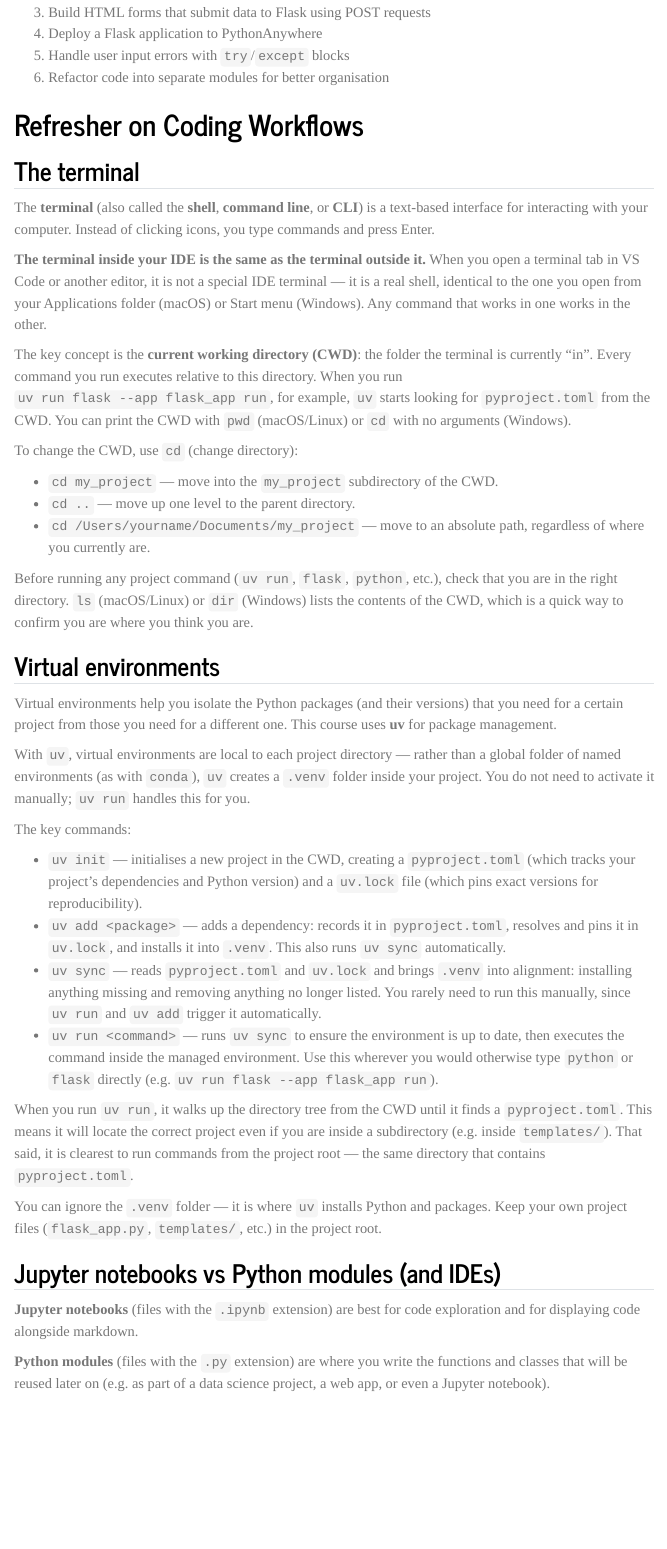
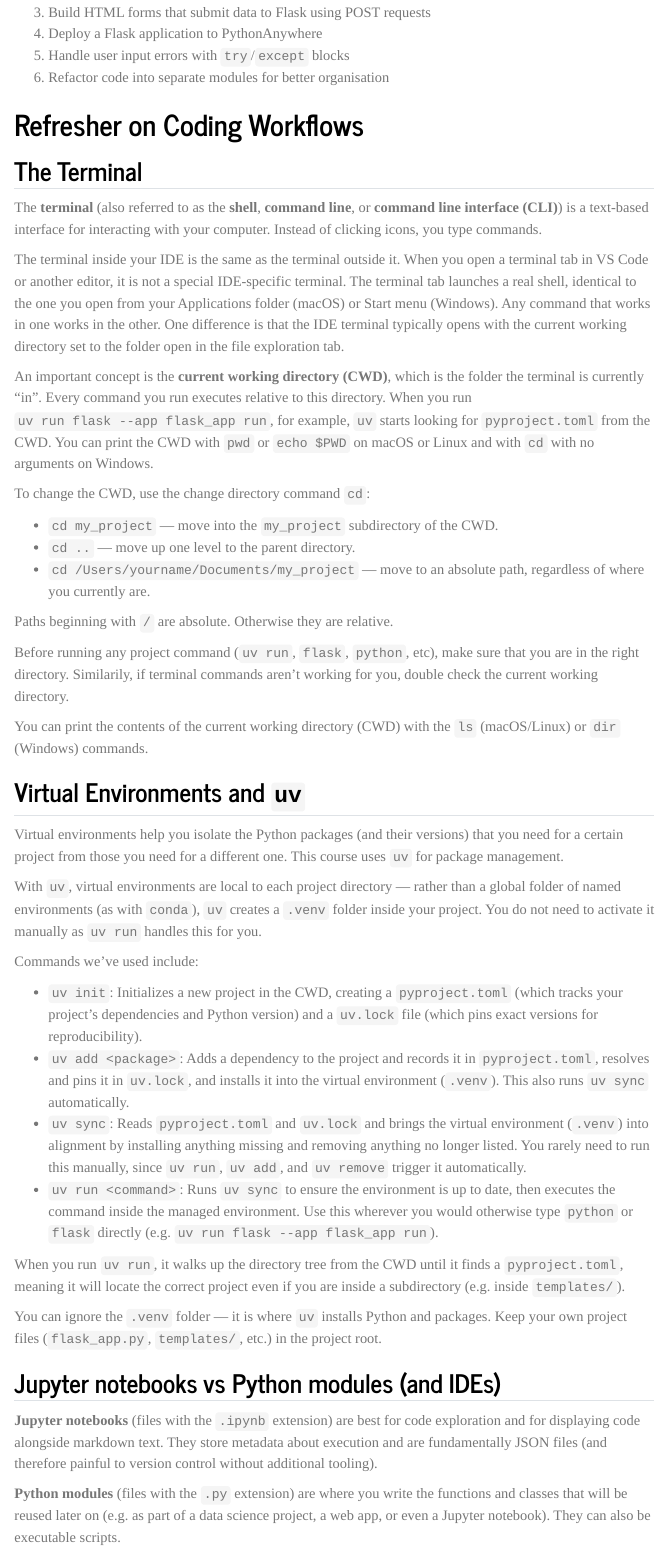
Before and after one commit to hertie-dsa-26/homework-2-KJ-7, a Quarto document (week-04/lab-04.qmd): the page in a window 1100 px wide, from 480 px down. Rendered offline with R 4.5, knitr and Pandoc in place of Quarto, with nearby package versions; menus at the side of the page are left out; long lines of code are wrapped.

Commit message:
manually revision through notebooks

```diff
--- a/week-04/lab-04.qmd
+++ b/week-04/lab-04.qmd
@@ -25,44 +25,48 @@ By completing this lab, you will be able to:
 
 # Refresher on Coding Workflows {#workflows}
 
-## The terminal
+## The Terminal
 
-The **terminal** (also called the **shell**, **command line**, or **CLI**) is a text-based interface for interacting with your computer. Instead of clicking icons, you type commands and press Enter.
+The **terminal** (also referred to as the **shell**, **command line**, or **command line interface (CLI)**) is a text-based interface for interacting with your computer. Instead of clicking icons, you type commands.
 
-**The terminal inside your IDE is the same as the terminal outside it.** When you open a terminal tab in VS Code or another editor, it is not a special IDE terminal — it is a real shell, identical to the one you open from your Applications folder (macOS) or Start menu (Windows). Any command that works in one works in the other.
+The terminal inside your IDE is the same as the terminal outside it. When you open a terminal tab in VS Code or another editor, it is not a special IDE-specific terminal. The terminal tab launches a real shell, identical to the one you open from your Applications folder (macOS) or Start menu (Windows). Any command that works in one works in the other. One difference is that the IDE terminal typically opens with the current working directory set to the folder open in the file exploration tab.
 
-The key concept is the **current working directory (CWD)**: the folder the terminal is currently "in". Every command you run executes relative to this directory. When you run `uv run flask --app flask_app run`, for example, `uv` starts looking for `pyproject.toml` from the CWD. You can print the CWD with `pwd` (macOS/Linux) or `cd` with no arguments (Windows).
+An important concept is the **current working directory (CWD)**, which is the folder the terminal is currently "in". Every command you run executes relative to this directory. When you run `uv run flask --app flask_app run`, for example, `uv` starts looking for `pyproject.toml` from the CWD. You can print the CWD with `pwd` or `echo $PWD` on macOS or Linux and with `cd` with no arguments on Windows.
 
-To change the CWD, use `cd` (change directory):
+To change the CWD, use the change directory command `cd`:
 
 - `cd my_project` — move into the `my_project` subdirectory of the CWD.
 - `cd ..` — move up one level to the parent directory.
 - `cd /Users/yourname/Documents/my_project` — move to an absolute path, regardless of where you currently are.
 
-Before running any project command (`uv run`, `flask`, `python`, etc.), check that you are in the right directory. `ls` (macOS/Linux) or `dir` (Windows) lists the contents of the CWD, which is a quick way to confirm you are where you think you are.
+Paths beginning with `/` are absolute. Otherwise they are relative.
 
-## Virtual environments
+Before running any project command (`uv run`, `flask`, `python`, etc), make sure that you are in the right directory. Similarily, if terminal commands aren't working for you, double check the current working directory.
 
-Virtual environments help you isolate the Python packages (and their versions) that you need for a certain project from those you need for a different one. This course uses **uv** for package management.
+You can print the contents of the current working directory (CWD) with the `ls` (macOS/Linux) or `dir` (Windows) commands.
 
-With `uv`, virtual environments are local to each project directory — rather than a global folder of named environments (as with `conda`), `uv` creates a `.venv` folder inside your project. You do not need to activate it manually; `uv run` handles this for you.
+## Virtual Environments and `uv`
 
-The key commands:
+Virtual environments help you isolate the Python packages (and their versions) that you need for a certain project from those you need for a different one. This course uses `uv` for package management.
 
-- `uv init` — initialises a new project in the CWD, creating a `pyproject.toml` (which tracks your project's dependencies and Python version) and a `uv.lock` file (which pins exact versions for reproducibility).
-- `uv add <package>` — adds a dependency: records it in `pyproject.toml`, resolves and pins it in `uv.lock`, and installs it into `.venv`. This also runs `uv sync` automatically.
-- `uv sync` — reads `pyproject.toml` and `uv.lock` and brings `.venv` into alignment: installing anything missing and removing anything no longer listed. You rarely need to run this manually, since `uv run` and `uv add` trigger it automatically.
-- `uv run <command>` — runs `uv sync` to ensure the environment is up to date, then executes the command inside the managed environment. Use this wherever you would otherwise type `python` or `flask` directly (e.g. `uv run flask --app flask_app run`).
+With `uv`, virtual environments are local to each project directory — rather than a global folder of named environments (as with `conda`), `uv` creates a `.venv` folder inside your project. You do not need to activate it manually as `uv run` handles this for you.
 
-When you run `uv run`, it walks up the directory tree from the CWD until it finds a `pyproject.toml`. This means it will locate the correct project even if you are inside a subdirectory (e.g. inside `templates/`). That said, it is clearest to run commands from the project root — the same directory that contains `pyproject.toml`.
+Commands we've used include:
+
+- `uv init`: Initializes a new project in the CWD, creating a `pyproject.toml` (which tracks your project's dependencies and Python version) and a `uv.lock` file (which pins exact versions for reproducibility).
+- `uv add <package>`: Adds a dependency to the project and records it in `pyproject.toml`, resolves and pins it in `uv.lock`, and installs it into the virtual environment (`.venv`). This also runs `uv sync` automatically.
+- `uv sync`: Reads `pyproject.toml` and `uv.lock` and brings the virtual environment (`.venv`) into alignment by installing anything missing and removing anything no longer listed. You rarely need to run this manually, since `uv run`, `uv add`, and `uv remove` trigger it automatically.
+- `uv run <command>`: Runs `uv sync` to ensure the environment is up to date, then executes the command inside the managed environment. Use this wherever you would otherwise type `python` or `flask` directly (e.g. `uv run flask --app flask_app run`).
+
+When you run `uv run`, it walks up the directory tree from the CWD until it finds a `pyproject.toml`, meaning it will locate the correct project even if you are inside a subdirectory (e.g. inside `templates/`).
 
 You can ignore the `.venv` folder — it is where `uv` installs Python and packages. Keep your own project files (`flask_app.py`, `templates/`, etc.) in the project root.
 
 ## Jupyter notebooks vs Python modules (and IDEs)
 
-**Jupyter notebooks** (files with the `.ipynb` extension) are best for code exploration and for displaying code alongside markdown.
+**Jupyter notebooks** (files with the `.ipynb` extension) are best for code exploration and for displaying code alongside markdown text. They store metadata about execution and are fundamentally JSON files (and therefore painful to version control without additional tooling).
 
-**Python modules** (files with the `.py` extension) are where you write the functions and classes that will be reused later on (e.g. as part of a data science project, a web app, or even a Jupyter notebook).
+**Python modules** (files with the `.py` extension) are where you write the functions and classes that will be reused later on (e.g. as part of a data science project, a web app, or even a Jupyter notebook). They can also be executable scripts.
 
 # Dynamic Web Apps with Flask {#dynamic}
 
```
